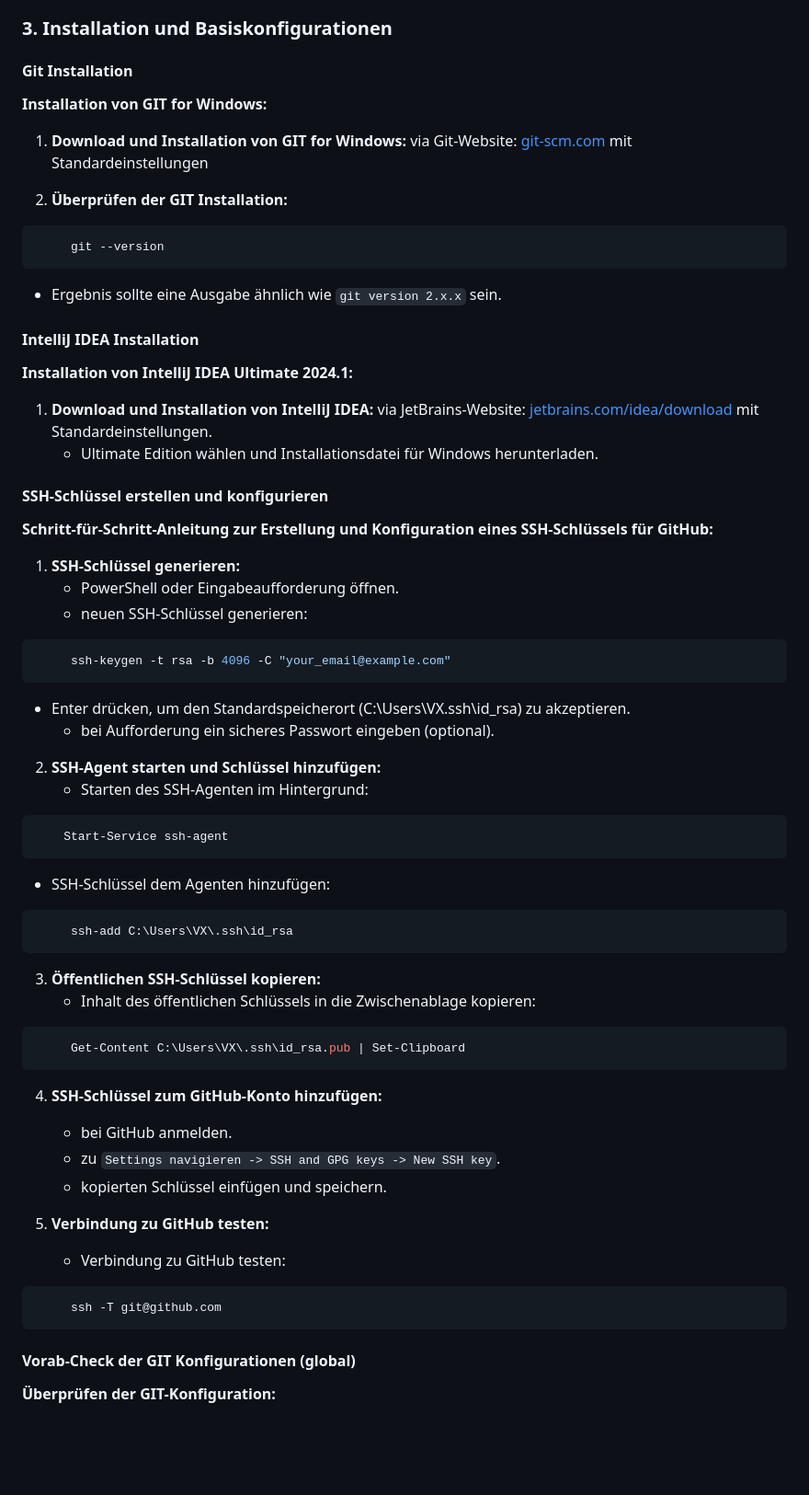
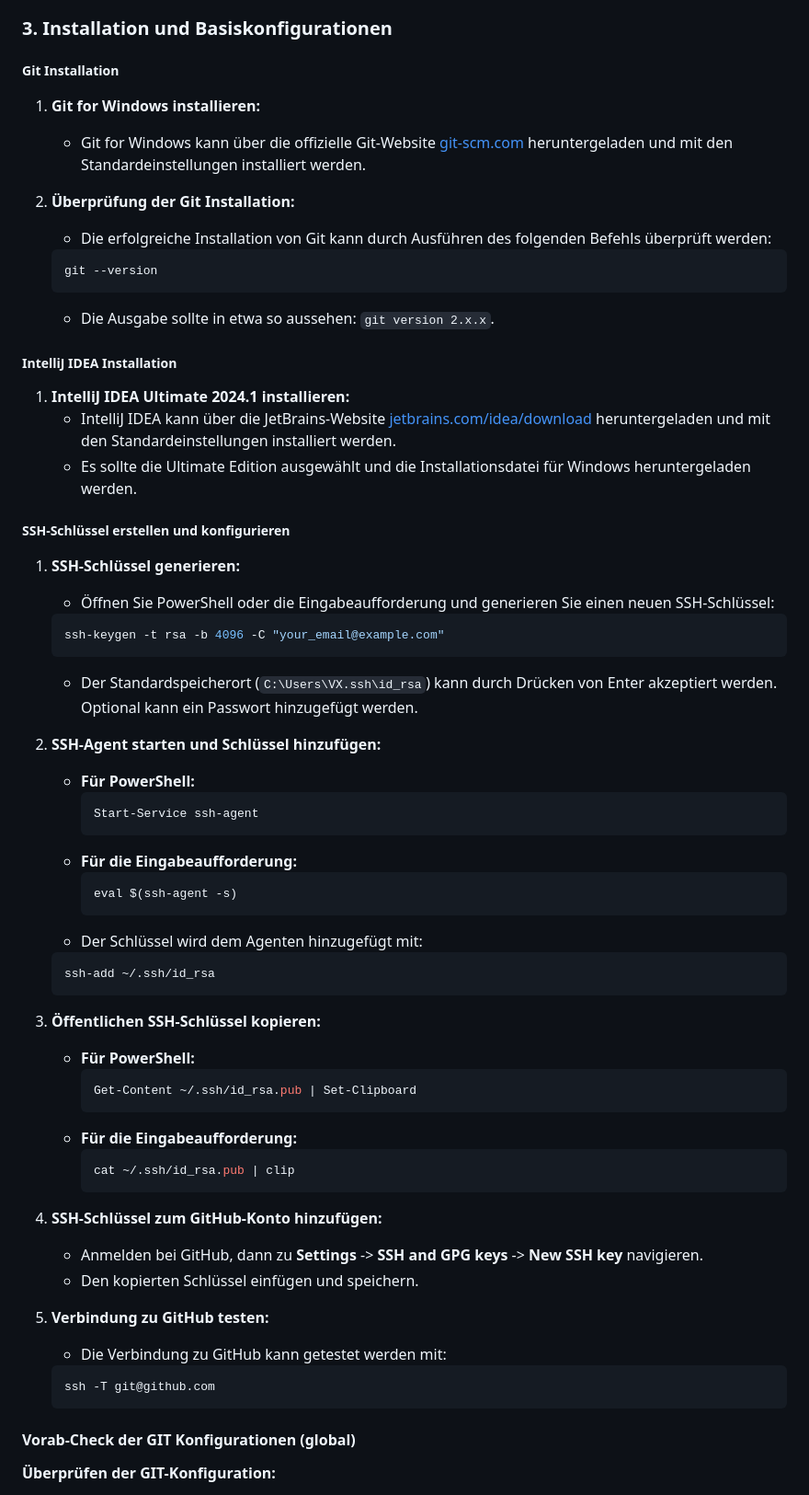
Before and after one commit to PrinceEitel/Data_Suite, a Markdown page: README.md, the part around one of its changes. Shown at 92% size. Rendered like a GitHub page; blank space fills up the shorter version.

````diff
--- a/README.md
+++ b/README.md
@@ -183,59 +183,66 @@ Data_Suite/
 
 ### 3. Installation und Basiskonfigurationen
 
-#### Git Installation
-**Installation von GIT for Windows:**
-
-1. **Download und Installation von GIT for Windows:** via Git-Website: [git-scm.com](https://git-scm.com/) mit Standardeinstellungen
-
-2. **Überprüfen der GIT Installation:**
-```bash
-     git --version
-```
-  - Ergebnis sollte eine Ausgabe ähnlich wie `git version 2.x.x` sein.
-
-#### IntelliJ IDEA Installation
-**Installation von IntelliJ IDEA Ultimate 2024.1:**
-
-1. **Download und Installation von IntelliJ IDEA:** via JetBrains-Website: [jetbrains.com/idea/download](https://www.jetbrains.com/idea/download/) mit Standardeinstellungen.
-   - Ultimate Edition wählen und Installationsdatei für Windows herunterladen.
-
-#### SSH-Schlüssel erstellen und konfigurieren
-**Schritt-für-Schritt-Anleitung zur Erstellung und Konfiguration eines SSH-Schlüssels für GitHub:**
+##### Git Installation
+
+1. **Git for Windows installieren:**
+   - Git for Windows kann über die offizielle Git-Website [git-scm.com](https://git-scm.com) heruntergeladen und mit den Standardeinstellungen installiert werden.
+
+2. **Überprüfung der Git Installation:**
+   - Die erfolgreiche Installation von Git kann durch Ausführen des folgenden Befehls überprüft werden:
+   ```powershell
+   git --version
+   ```
+   - Die Ausgabe sollte in etwa so aussehen: `git version 2.x.x`.
+
+##### IntelliJ IDEA Installation
+
+1. **IntelliJ IDEA Ultimate 2024.1 installieren:**
+   - IntelliJ IDEA kann über die JetBrains-Website [jetbrains.com/idea/download](https://www.jetbrains.com/idea/download) heruntergeladen und mit den Standardeinstellungen installiert werden.
+   - Es sollte die Ultimate Edition ausgewählt und die Installationsdatei für Windows heruntergeladen werden.
+
+##### SSH-Schlüssel erstellen und konfigurieren
 
 1. **SSH-Schlüssel generieren:**
-   - PowerShell oder Eingabeaufforderung öffnen.
-   - neuen SSH-Schlüssel generieren:
-```Powershell
-     ssh-keygen -t rsa -b 4096 -C "your_email@example.com"
-```
-- Enter drücken, um den Standardspeicherort (C:\Users\VX\.ssh\id_rsa) zu akzeptieren.
-   - bei Aufforderung ein sicheres Passwort eingeben (optional).
+   - Öffnen Sie PowerShell oder die Eingabeaufforderung und generieren Sie einen neuen SSH-Schlüssel:
+   ```powershell
+   ssh-keygen -t rsa -b 4096 -C "your_email@example.com"
+   ```
+   - Der Standardspeicherort (`C:\Users\VX.ssh\id_rsa`) kann durch Drücken von Enter akzeptiert werden. Optional kann ein Passwort hinzugefügt werden.
 
 2. **SSH-Agent starten und Schlüssel hinzufügen:**
-   - Starten des SSH-Agenten im Hintergrund:
-```Powershell
-    Start-Service ssh-agent
-```
-- SSH-Schlüssel dem Agenten hinzufügen:
-```Powershell
-     ssh-add C:\Users\VX\.ssh\id_rsa
- ```
+   - **Für PowerShell:**
+     ```powershell
+     Start-Service ssh-agent
+     ```
+   - **Für die Eingabeaufforderung:**
+     ```powershell
+     eval $(ssh-agent -s)
+     ```
+   - Der Schlüssel wird dem Agenten hinzugefügt mit:
+   ```powershell
+   ssh-add ~/.ssh/id_rsa
+   ```
+
 3. **Öffentlichen SSH-Schlüssel kopieren:**
-   - Inhalt des öffentlichen Schlüssels in die Zwischenablage kopieren:
-```Powershell
-     Get-Content C:\Users\VX\.ssh\id_rsa.pub | Set-Clipboard
- ```
+   - **Für PowerShell:**
+     ```powershell
+     Get-Content ~/.ssh/id_rsa.pub | Set-Clipboard
+     ```
+   - **Für die Eingabeaufforderung:**
+     ```powershell
+     cat ~/.ssh/id_rsa.pub | clip
+     ```
+
 4. **SSH-Schlüssel zum GitHub-Konto hinzufügen:**
-   - bei GitHub anmelden.
-   - zu `Settings navigieren -> SSH and GPG keys -> New SSH key`.
-   - kopierten Schlüssel einfügen und speichern.
+   - Anmelden bei GitHub, dann zu **Settings** -> **SSH and GPG keys** -> **New SSH key** navigieren.
+   - Den kopierten Schlüssel einfügen und speichern.
 
 5. **Verbindung zu GitHub testen:**
-   - Verbindung zu GitHub testen:
-```Powershell
-     ssh -T git@github.com
-```
+   - Die Verbindung zu GitHub kann getestet werden mit:
+   ```powershell
+   ssh -T git@github.com
+   ```
 #### Vorab-Check der GIT Konfigurationen (global)
 **Überprüfen der GIT-Konfiguration:**
 
````
Also changed, not shown: other parts of README.md (+75 -45 lines).
